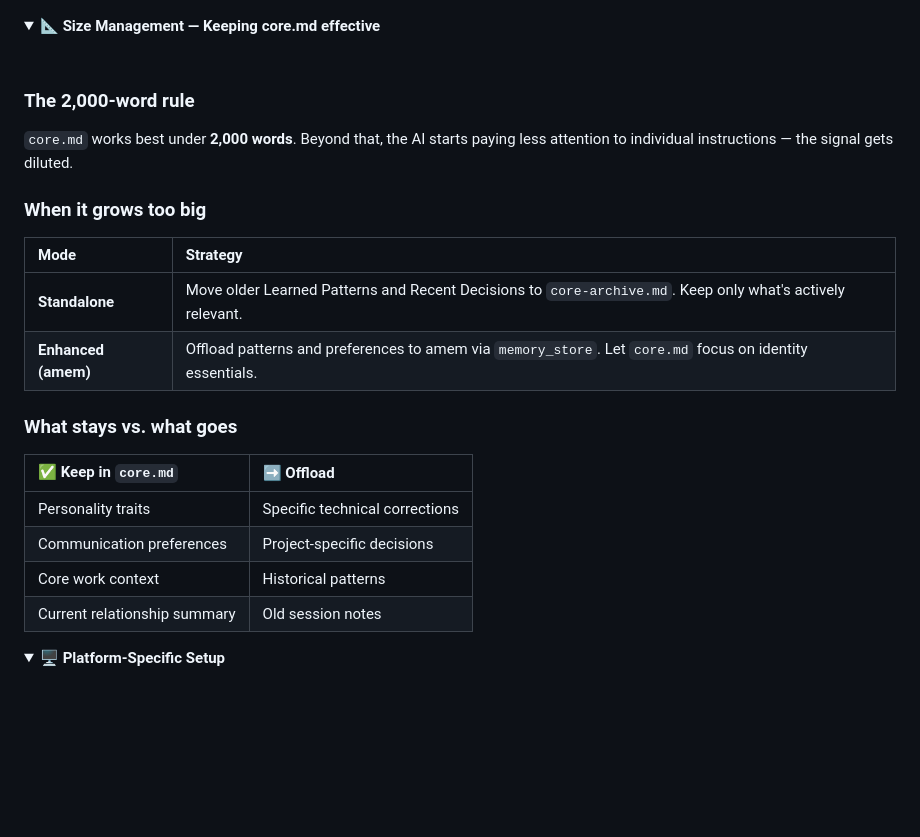
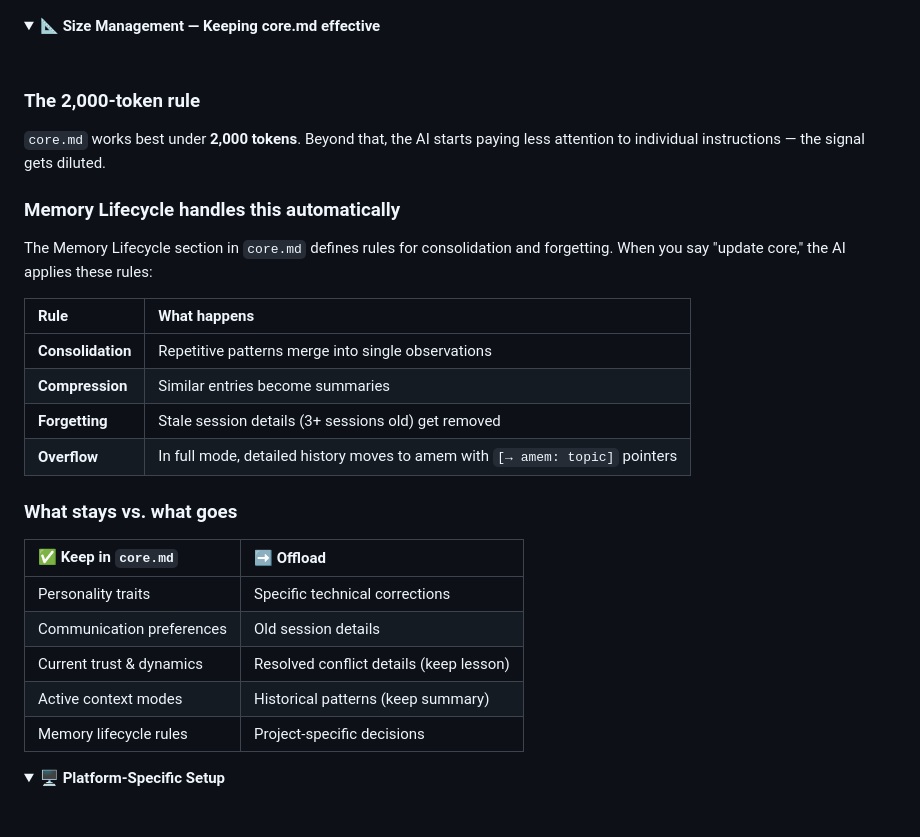
Before and after one commit to amanasmuei/acore, a Markdown page: README.md, the part around the change. GitHub-like rendering; folded sections open; blank space fills up the shorter version.

Commit message:
docs: update Size Management guide with Memory Lifecycle

```diff
--- a/README.md
+++ b/README.md
@@ -376,25 +376,30 @@ Frame as trade-offs — the AI uses these when making judgment calls:
 
 <br>
 
-### The 2,000-word rule
+### The 2,000-token rule
 
-`core.md` works best under **2,000 words**. Beyond that, the AI starts paying less attention to individual instructions — the signal gets diluted.
+`core.md` works best under **2,000 tokens**. Beyond that, the AI starts paying less attention to individual instructions — the signal gets diluted.
 
-### When it grows too big
+### Memory Lifecycle handles this automatically
 
-| Mode | Strategy |
-|:-----|:---------|
-| **Standalone** | Move older Learned Patterns and Recent Decisions to `core-archive.md`. Keep only what's actively relevant. |
-| **Enhanced (amem)** | Offload patterns and preferences to amem via `memory_store`. Let `core.md` focus on identity essentials. |
+The Memory Lifecycle section in `core.md` defines rules for consolidation and forgetting. When you say "update core," the AI applies these rules:
+
+| Rule | What happens |
+|:-----|:------------|
+| **Consolidation** | Repetitive patterns merge into single observations |
+| **Compression** | Similar entries become summaries |
+| **Forgetting** | Stale session details (3+ sessions old) get removed |
+| **Overflow** | In full mode, detailed history moves to amem with `[→ amem: topic]` pointers |
 
 ### What stays vs. what goes
 
 | ✅ Keep in `core.md` | ➡️ Offload |
 |:---------------------|:----------|
 | Personality traits | Specific technical corrections |
-| Communication preferences | Project-specific decisions |
-| Core work context | Historical patterns |
-| Current relationship summary | Old session notes |
+| Communication preferences | Old session details |
+| Current trust & dynamics | Resolved conflict details (keep lesson) |
+| Active context modes | Historical patterns (keep summary) |
+| Memory lifecycle rules | Project-specific decisions |
 
 </details>
 
```
